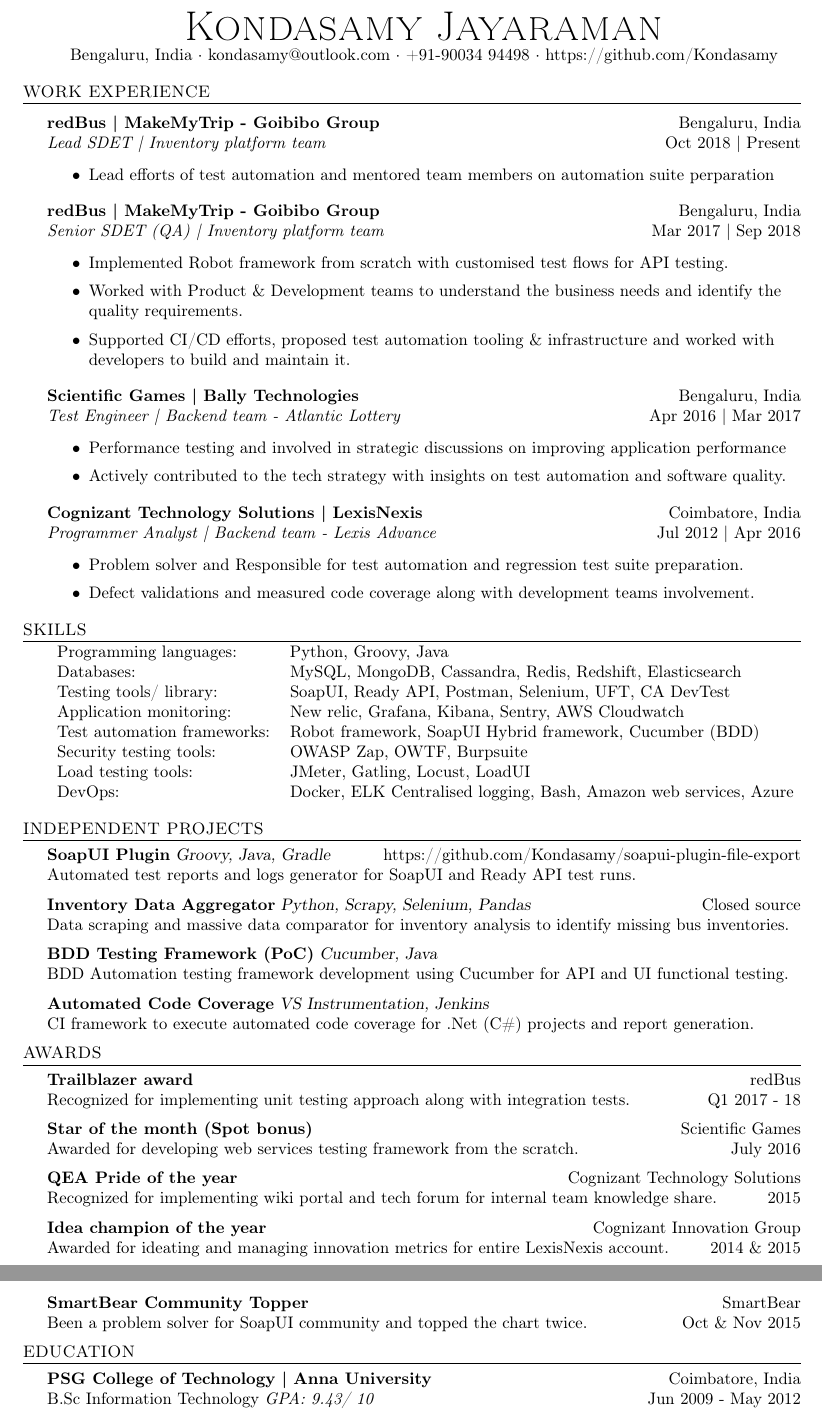
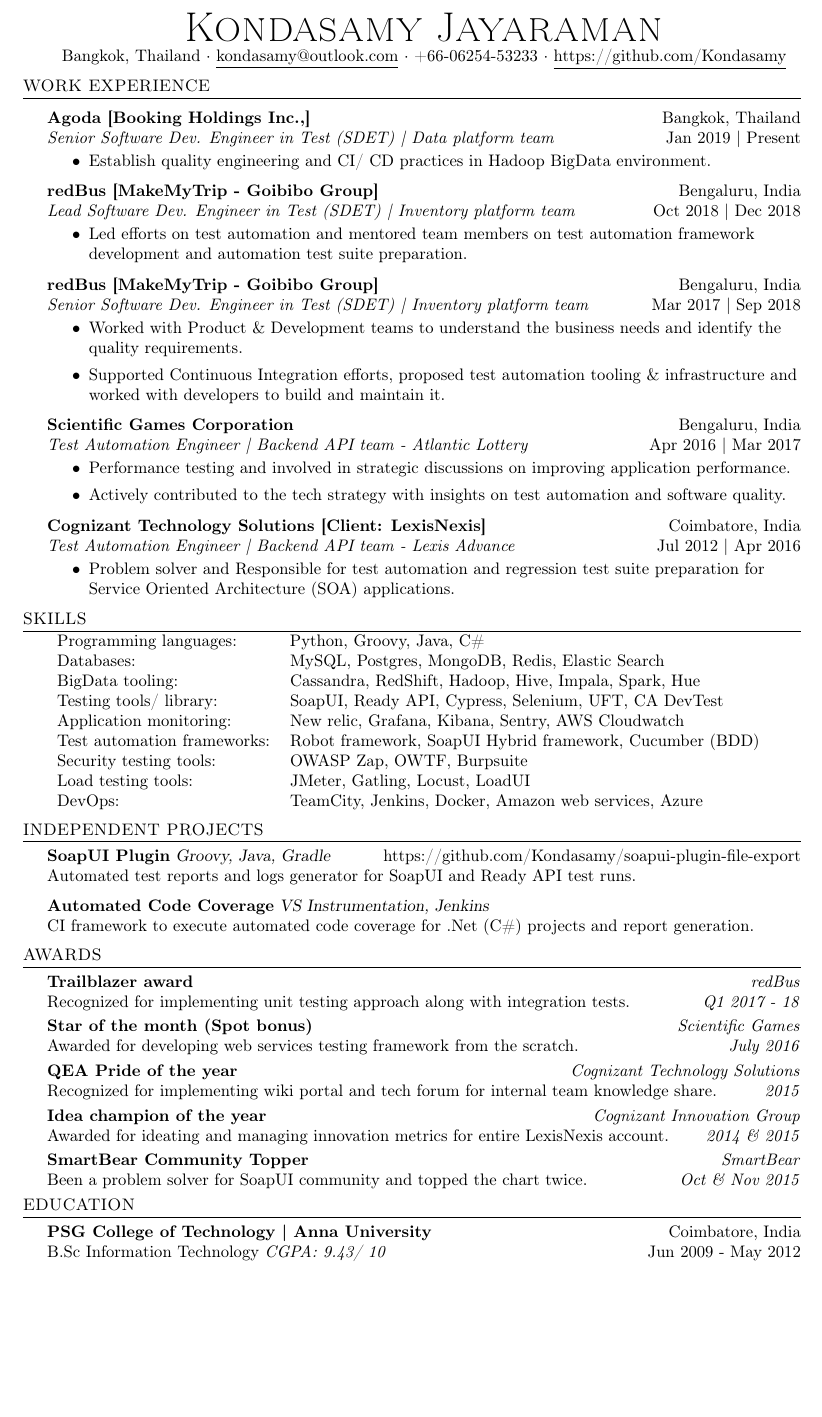
Before and after one commit to saikumarbt/resume, a LaTeX CV (kondasamy_resume.tex): two parts of pages 1 and 2 of 2 before the commit and part of the page after it, the two joined at a grey line, cut so that both start at the same text, the shorter picture padded with empty space. Compiled offline with pdfLaTeX.

Commit message:
Adding job update

```diff
--- a/kondasamy_resume.tex
+++ b/kondasamy_resume.tex
@@ -66,7 +66,7 @@
 % END RESUME DEFINITIONS %%%%%%%%%%%%%%%%%%%%%%%
 
     \begin{document}
-\vspace*{-40pt}
+\vspace*{-50pt}
 
 
 
@@ -74,52 +74,61 @@
 \vspace*{-10pt}
 \begin{center}
 	{\Huge \scshape {Kondasamy Jayaraman}}\\
-	Bengaluru, India $\cdot$ kondasamy@outlook.com $\cdot$ +91-90034 94498 $\cdot$ https://github.com/Kondasamy\\
+	Bangkok, Thailand $\cdot$ \underline{kondasamy@outlook.com} $\cdot$ +66-06254-53233 $\cdot$ \underline{https://github.com/Kondasamy}\\
 \end{center}
 
 %==== Experience ====%
 \header{WORK EXPERIENCE}
 \vspace{1mm}
 
-\textbf{redBus \textbar{} MakeMyTrip - Goibibo Group} \hfill Bengaluru, India\\
-\textit{Lead SDET \textbar{} Inventory platform team} \hfill Oct 2018 | Present\\
-\vspace{-1mm}
+\textbf{Agoda [Booking Holdings Inc.,]} \hfill Bangkok, Thailand\\
+\textit{Senior Software Dev. Engineer in Test (SDET) \textbar{} Data platform team} \hfill Jan 2019 | Present\\
+\vspace{-1.5mm}
 \begin{itemize} \itemsep 1pt
-	\item Lead efforts of test automation and mentored team members on automation suite perparation
+	\item Establish quality engineering and CI/ CD practices in Hadoop BigData environment.
 \end{itemize}
-\textbf{redBus \textbar{} MakeMyTrip - Goibibo Group} \hfill Bengaluru, India\\
-\textit{Senior SDET (QA) \textbar{} Inventory platform team} \hfill Mar 2017 | Sep 2018\\
-\vspace{-1mm}
+
+\textbf{redBus [MakeMyTrip - Goibibo Group]} \hfill Bengaluru, India\\
+\textit{Lead Software Dev. Engineer in Test (SDET) \textbar{} Inventory platform team} \hfill Oct 2018 | Dec 2018\\
+\vspace{-1.5mm}
 \begin{itemize} \itemsep 1pt
-	\item Implemented Robot framework from scratch with customised test flows for API testing.
+	\item Led efforts on test automation and mentored team members on test automation framework development and automation test suite preparation.
+\end{itemize}
+
+\textbf{redBus [MakeMyTrip - Goibibo Group]} \hfill Bengaluru, India\\
+\textit{Senior Software Dev. Engineer in Test (SDET) \textbar{} Inventory platform team} \hfill Mar 2017 | Sep 2018\\
+\vspace{-1.5mm}
+\begin{itemize} \itemsep 1pt
 	\item Worked with Product \& Development teams to understand the business needs and identify the quality requirements.
-	\item Supported CI/CD efforts, proposed test automation tooling \& infrastructure and worked with developers to build and maintain it.
+	\item Supported Continuous Integration efforts, proposed test automation tooling \& infrastructure and worked with developers to build and maintain it.
 \end{itemize}
-\textbf{Scientific Games \textbar{} Bally Technologies} \hfill Bengaluru, India\\
-\textit{Test Engineer \textbar{} Backend team - Atlantic Lottery} \hfill Apr 2016 | Mar 2017\\
-\vspace{-1mm}
+
+\textbf{Scientific Games Corporation} \hfill Bengaluru, India\\
+\textit{Test Automation Engineer \textbar{} Backend API team - Atlantic Lottery} \hfill Apr 2016 | Mar 2017\\
+\vspace{-1.5mm}
 \begin{itemize} \itemsep 1pt
-	\item Performance testing and involved in strategic discussions on improving application performance
+	\item Performance testing and involved in strategic discussions on improving application performance.
 	\item Actively contributed to the tech strategy with insights on test automation and software quality.
 \end{itemize}
-\textbf{Cognizant Technology Solutions \textbar{} LexisNexis} \hfill Coimbatore, India\\
-\textit{Programmer Analyst \textbar{} Backend team - Lexis Advance} \hfill Jul 2012 | Apr 2016\\
-\vspace{-1mm}
+
+\textbf{Cognizant Technology Solutions [Client: LexisNexis]} \hfill Coimbatore, India\\
+\textit{Test Automation Engineer \textbar{} Backend API team - Lexis Advance} \hfill Jul 2012 | Apr 2016\\
+\vspace{-1.5mm}
 \begin{itemize} \itemsep 1pt
-	\item Problem solver and Responsible for test automation and regression test suite preparation.
-	\item Defect validations and measured code coverage along with development teams involvement.
+	\item Problem solver and Responsible for test automation and regression test suite preparation for Service Oriented Architecture (SOA) applications.
 \end{itemize}
 
 \header{SKILLS}
 \begin{tabular}{ l l }
-	Programming languages:      & Python, Groovy, Java                                              \\
-	Databases:                  & MySQL, MongoDB, Cassandra, Redis, Redshift, Elasticsearch         \\
-	Testing tools/ library:     & SoapUI, Ready API, Postman, Selenium, UFT, CA DevTest             \\
+	Programming languages:      & Python, Groovy, Java, C\#                                            \\
+	Databases:                  & MySQL, Postgres, MongoDB, Redis, Elastic Search         \\
+	BigData tooling:                  & Cassandra, RedShift, Hadoop, Hive, Impala, Spark, Hue         \\
+	Testing tools/ library:     & SoapUI, Ready API, Cypress, Selenium, UFT, CA DevTest             \\
 	Application monitoring:     & New relic, Grafana, Kibana, Sentry, AWS Cloudwatch                \\
 	Test automation frameworks: & Robot framework, SoapUI Hybrid framework, Cucumber (BDD)          \\
 	Security testing tools:     & OWASP Zap, OWTF, Burpsuite                                        \\
 	Load testing tools:         & JMeter, Gatling, Locust, LoadUI                                   \\
-	DevOps:                     & Docker, ELK Centralised logging, Bash, Amazon web services, Azure \\
+	DevOps:                     & TeamCity, Jenkins, Docker, Amazon web services, Azure \\
 \end{tabular}
 \vspace{2mm}
 
@@ -127,37 +136,31 @@
 {\textbf{SoapUI Plugin}} {\sl Groovy, Java, Gradle} \hfill https://github.com/Kondasamy/soapui-plugin-file-export\\
 Automated test reports and logs generator for SoapUI and Ready API test runs.\\
 \vspace*{2mm}
-{\textbf{Inventory Data Aggregator}} {\sl Python, Scrapy, Selenium, Pandas} \hfill Closed source\\
-Data scraping and massive data comparator for inventory analysis to identify missing bus inventories.\\
-\vspace*{2mm}
-{\textbf{BDD Testing Framework (PoC)}} {\sl Cucumber, Java} \\
-BDD Automation testing framework development using Cucumber for API and UI functional testing.\\
-\vspace*{2mm}
 {\textbf{Automated Code Coverage}} {\sl VS Instrumentation, Jenkins} \\
 CI framework to execute automated code coverage for .Net (C\#) projects and report generation.\\
 \vspace*{2mm}
 
 \header{AWARDS}
-\textbf{Trailblazer award} \hfill redBus\\
-Recognized for implementing unit testing approach along with integration tests. \hfill Q1 2017 - 18\\
-\vspace*{2mm}
-\textbf{Star of the month (Spot bonus)} \hfill Scientific Games\\
-Awarded for developing web services testing framework from the scratch. \hfill July 2016\\
-\vspace*{2mm}
-\textbf{QEA Pride of the year} \hfill Cognizant Technology Solutions\\
-Recognized for implementing wiki portal and tech forum for internal team knowledge share. \hfill 2015\\
-\vspace*{2mm}
-\textbf{Idea champion of the year} \hfill Cognizant Innovation Group\\
-Awarded for ideating and managing innovation metrics for entire LexisNexis account. \hfill 2014 \& 2015\\
-\vspace*{2mm}
-\textbf{SmartBear Community Topper} \hfill SmartBear\\
-Been a problem solver for SoapUI community and topped the chart twice. \hfill Oct \& Nov 2015\\
-\vspace*{2mm}
+\textbf{Trailblazer award} \hfill \textit{redBus}\\
+Recognized for implementing unit testing approach along with integration tests. \hfill \textit{Q1 2017 - 18}\\
+\vspace*{1mm}
+\textbf{Star of the month (Spot bonus)} \hfill \textit{Scientific Games}\\
+Awarded for developing web services testing framework from the scratch. \hfill \textit{July 2016}\\
+\vspace*{1mm}
+\textbf{QEA Pride of the year} \hfill \textit{Cognizant Technology Solutions}\\
+Recognized for implementing wiki portal and tech forum for internal team knowledge share. \hfill \textit{2015}\\
+\vspace*{1mm}
+\textbf{Idea champion of the year} \hfill \textit{Cognizant Innovation Group}\\
+Awarded for ideating and managing innovation metrics for entire LexisNexis account. \hfill \textit{2014 \& 2015}\\
+\vspace*{1mm}
+\textbf{SmartBear Community Topper} \hfill \textit{SmartBear}\\
+Been a problem solver for SoapUI community and topped the chart twice. \hfill \textit{Oct \& Nov 2015}\\
+\vspace*{1mm}
 
 %==== Education ====%
 \header{EDUCATION}
 \textbf{PSG College of Technology \textbar{} Anna University}\hfill Coimbatore, India\\
-B.Sc Information Technology \textit{GPA: 9.43/ 10} \hfill Jun 2009 - May 2012\\
+B.Sc Information Technology \textit{CGPA: 9.43/ 10} \hfill Jun 2009 - May 2012\\
 \vspace{2mm}
 
 \
```
Also changed, not shown: kondasamy_resume.pdf.
